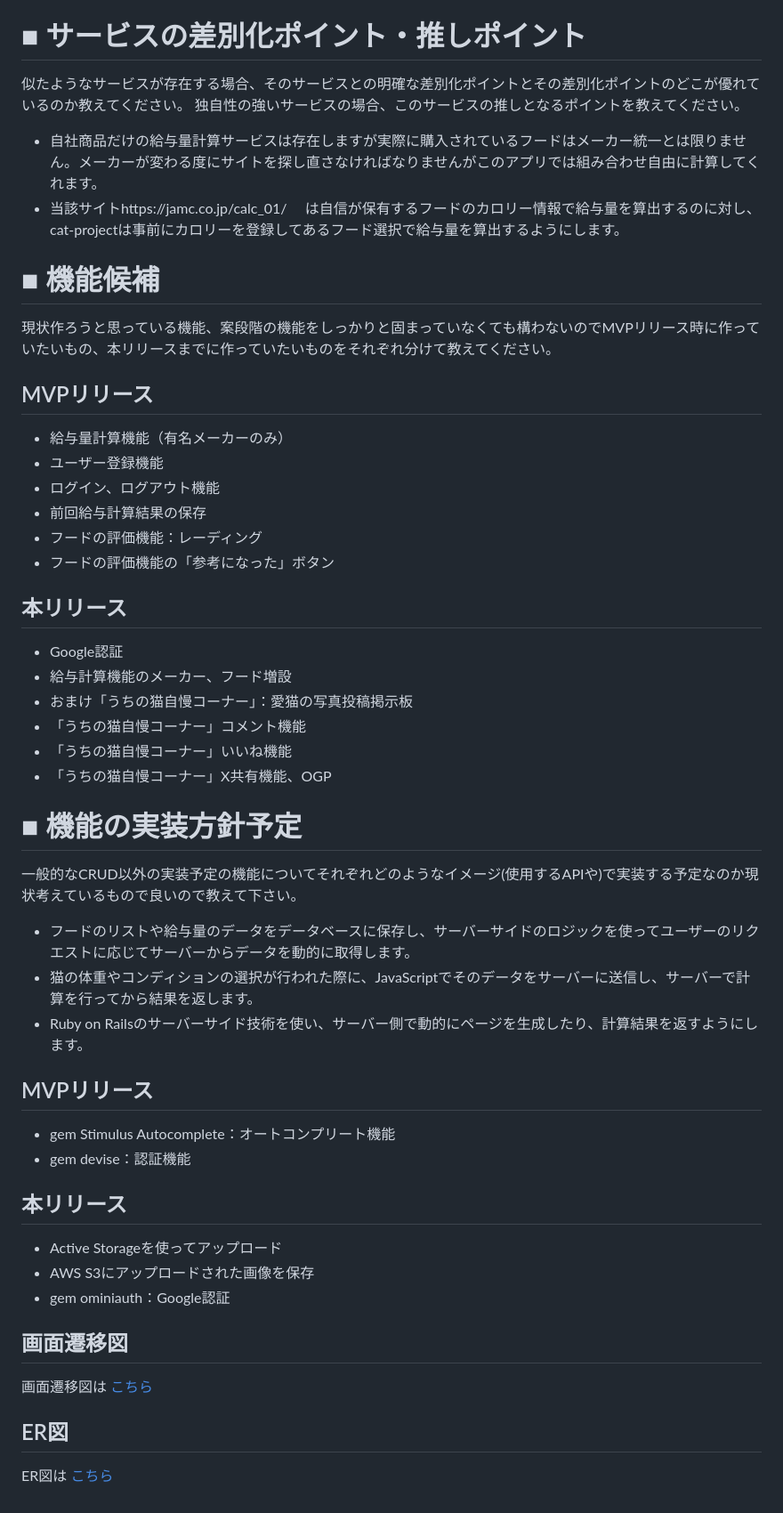
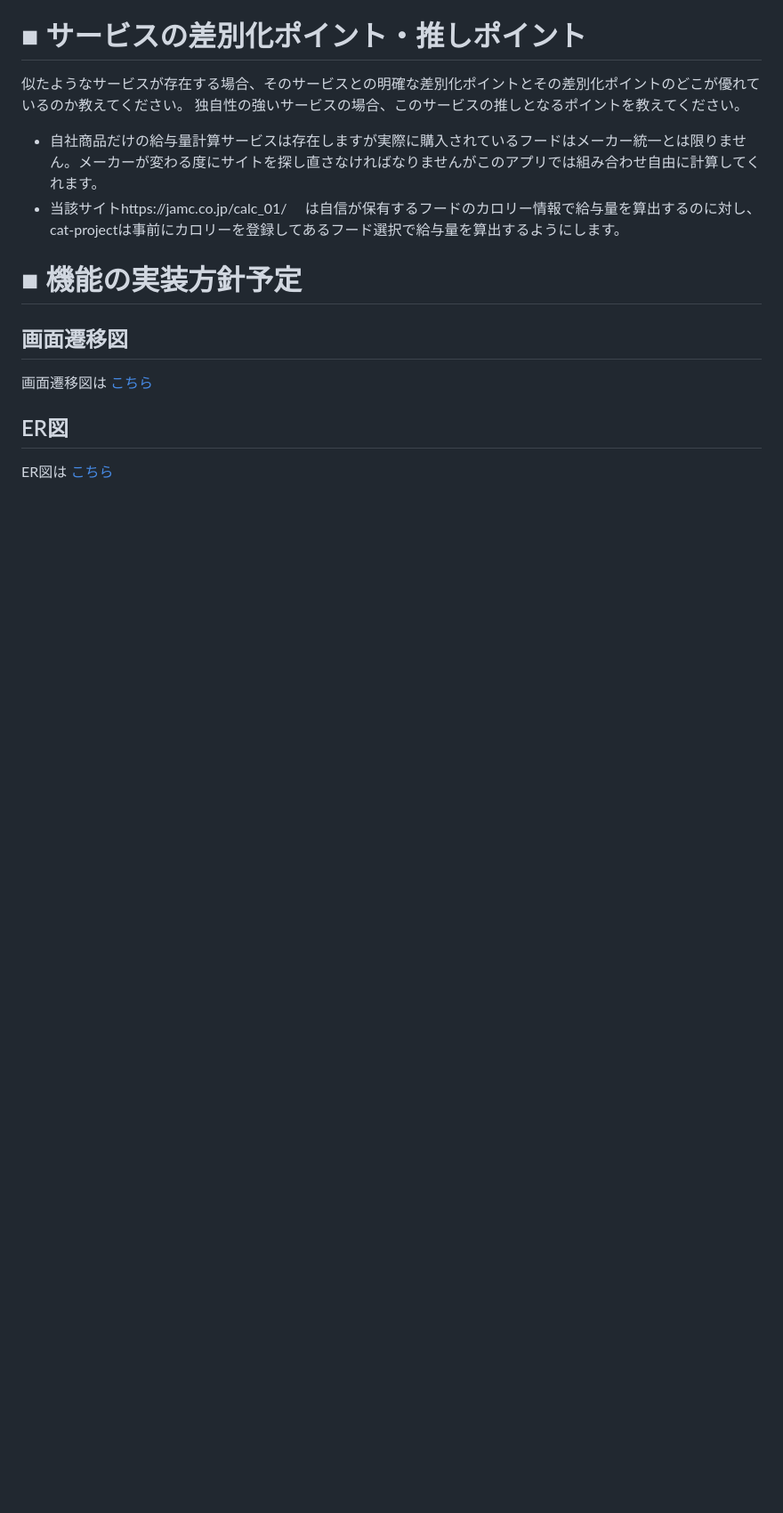
Before and after one commit to abusumi/cat-project, a Markdown page: README.md, the part around the change printed below. Shown: that part at 89% size. Rendered like a GitHub page; blank space fills up the shorter version.

```diff
--- a/README.md
+++ b/README.md
@@ -37,36 +50,10 @@
 - 当該サイトhttps://jamc.co.jp/calc_01/
 	は自信が保有するフードのカロリー情報で給与量を算出するのに対し、cat-projectは事前にカロリーを登録してあるフード選択で給与量を算出するようにします。
 
-# ■ 機能候補
-現状作ろうと思っている機能、案段階の機能をしっかりと固まっていなくても構わないのでMVPリリース時に作っていたいもの、本リリースまでに作っていたいものをそれぞれ分けて教えてください。
-## MVPリリース
-- 給与量計算機能（有名メーカーのみ）
-- ユーザー登録機能
-- ログイン、ログアウト機能
-- 前回給与計算結果の保存
-- フードの評価機能：レーディング
-- フードの評価機能の「参考になった」ボタン
-## 本リリース
-- Google認証
-- 給与計算機能のメーカー、フード増設
-- おまけ「うちの猫自慢コーナー」：愛猫の写真投稿掲示板
-- 「うちの猫自慢コーナー」コメント機能
-- 「うちの猫自慢コーナー」いいね機能
-- 「うちの猫自慢コーナー」X共有機能、OGP
 
 
 # ■ 機能の実装方針予定
-一般的なCRUD以外の実装予定の機能についてそれぞれどのようなイメージ(使用するAPIや)で実装する予定なのか現状考えているもので良いので教えて下さい。
-- フードのリストや給与量のデータをデータベースに保存し、サーバーサイドのロジックを使ってユーザーのリクエストに応じてサーバーからデータを動的に取得します。
-- 猫の体重やコンディションの選択が行われた際に、JavaScriptでそのデータをサーバーに送信し、サーバーで計算を行ってから結果を返します。
-- Ruby on Railsのサーバーサイド技術を使い、サーバー側で動的にページを生成したり、計算結果を返すようにします。
-## MVPリリース
-- gem Stimulus Autocomplete：オートコンプリート機能
-- gem devise：認証機能
-## 本リリース
-- Active Storageを使ってアップロード
-- AWS S3にアップロードされた画像を保存
-- gem ominiauth：Google認証
+
 
 ## 画面遷移図
 画面遷移図は [こちら](https://www.figma.com/design/jfImpWjg65KPVDRxaSXvFQ/%E7%94%BB%E9%9D%A2%E9%81%B7%E7%A7%BB%E5%9B%B3?node-id=0-1&node-type=canvas&t=uf64iiMxuP1pxCDT-0)
```
Also changed, not shown: other parts of README.md (+38 -25 lines).
